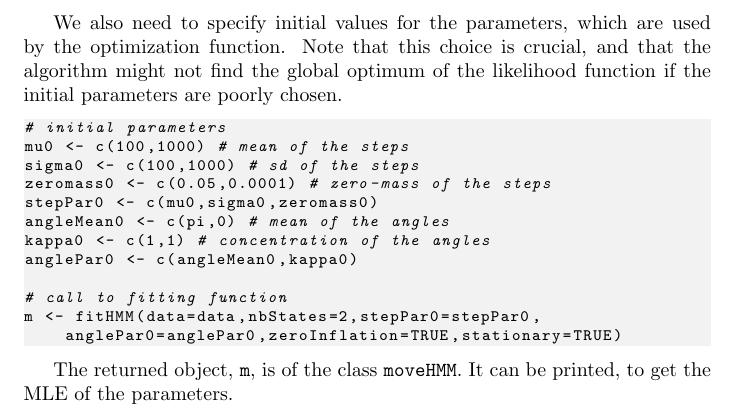
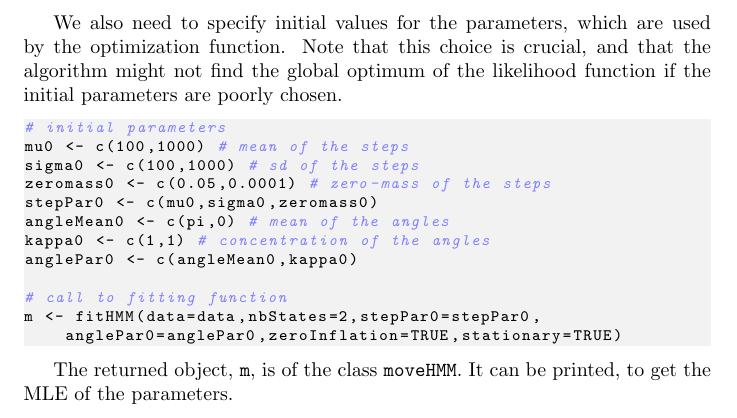
Before and after one commit to TheoMichelot/moveHMM, a LaTeX document (vignettes/moveHMM_tutorial.tex): part of page 9 of 10, cut so that both start at the same text. Compiled offline with pdfLaTeX.

Commit message:
change comments style

```diff
--- a/vignettes/moveHMM_tutorial.tex
+++ b/vignettes/moveHMM_tutorial.tex
@@ -9,6 +9,7 @@
 
 % listing style
 \definecolor{lightgrey}{rgb}{0.95,0.95,0.95}
+\definecolor{lightblue}{rgb}{0.5,0.5,1}
 \lstset{
 	backgroundcolor=\color{lightgrey},
 	basicstyle=\footnotesize\ttfamily,
@@ -17,7 +18,8 @@
   	keepspaces=true,
   	language=R,
   	tabsize=2,
-  	deletekeywords={data,step}
+  	deletekeywords={data,step},
+  	commentstyle=\footnotesize\color{lightblue}\it\ttfamily
 }
 
 \title{\texttt{moveHMM}\\ An R package for animal movement modelling}
```
Also changed, not shown: vignettes/moveHMM_tutorial.pdf.
